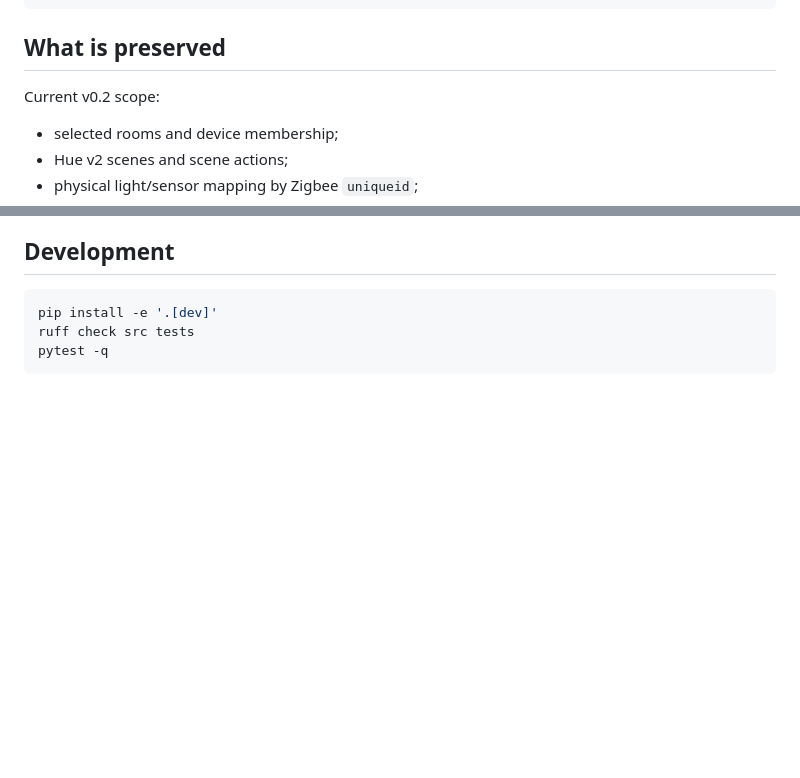
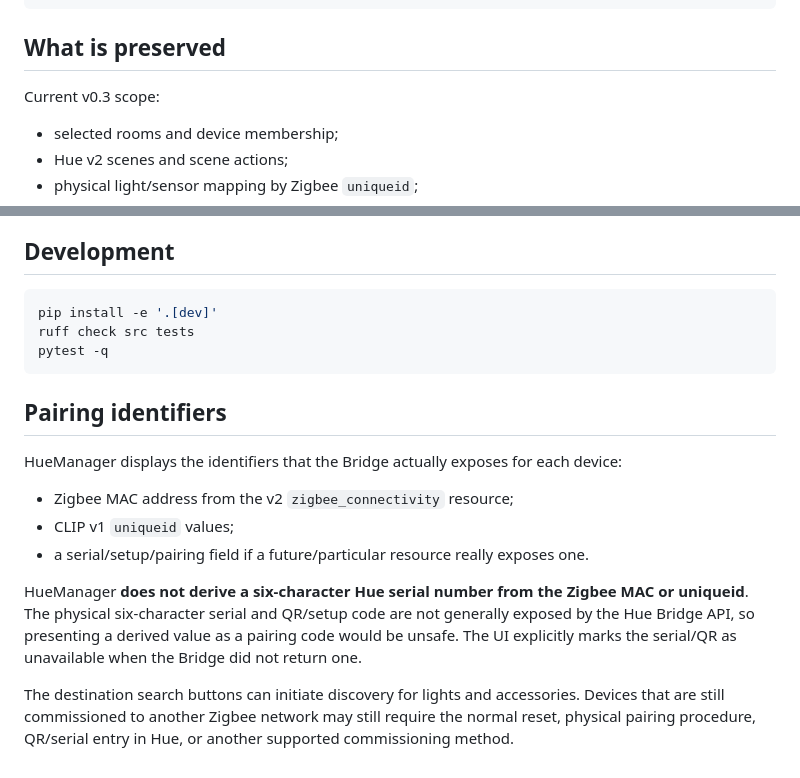
Before and after one commit to albaintor/huemanager, a Markdown page: README.md, 2 parts joined by grey strips. Rendered like a GitHub page; blank space fills up the shorter version.

Commit message:
Document Hue v2 graphs and pairing identifiers

````diff
--- a/README.md
+++ b/README.md
@@ -121,7 +121,7 @@ huemanager apply bureau-salon.json pro --execute --keep-external-strict
 
 ## What is preserved
 
-Current v0.2 scope:
+Current v0.3 scope:
 
 - selected rooms and device membership;
 - Hue v2 scenes and scene actions;
@@ -146,3 +146,16 @@ pip install -e '.[dev]'
 ruff check src tests
 pytest -q
 ```
+
+
+## Pairing identifiers
+
+HueManager displays the identifiers that the Bridge actually exposes for each device:
+
+- Zigbee MAC address from the v2 `zigbee_connectivity` resource;
+- CLIP v1 `uniqueid` values;
+- a serial/setup/pairing field if a future/particular resource really exposes one.
+
+HueManager **does not derive a six-character Hue serial number from the Zigbee MAC or uniqueid**. The physical six-character serial and QR/setup code are not generally exposed by the Hue Bridge API, so presenting a derived value as a pairing code would be unsafe. The UI explicitly marks the serial/QR as unavailable when the Bridge did not return one.
+
+The destination search buttons can initiate discovery for lights and accessories. Devices that are still commissioned to another Zigbee network may still require the normal reset, physical pairing procedure, QR/serial entry in Hue, or another supported commissioning method.
````
